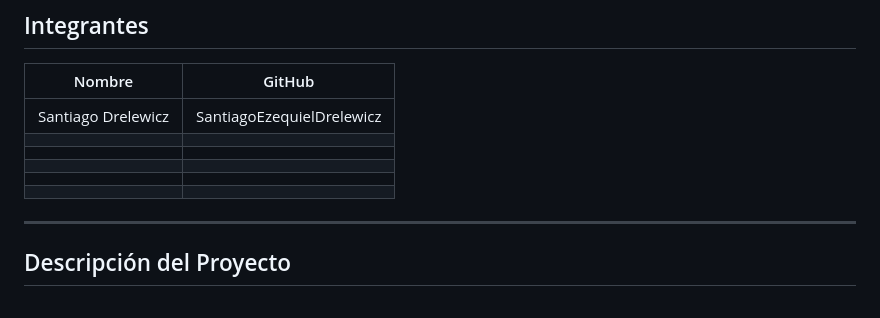
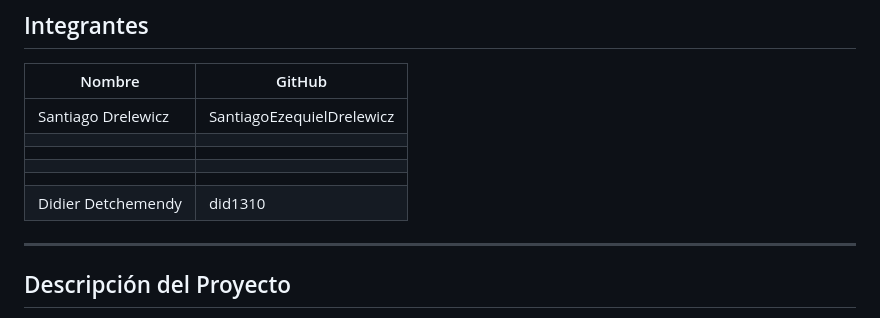
Before and after one commit to SantiagoEzequielDrelewicz/TP-LMC, a Markdown page: README.md, the part around the change. GitHub-like rendering.

Commit message:
Update README - 1.md

```diff
--- a/README.md
+++ b/README.md
@@ -12,7 +12,7 @@ Trabajo práctico de Laboratorio de Métodos Cuantitativos Aplicado a la Gestió
 |                    |                           |
 |                    |                           |
 |                    |                           |
-|                    |                           |
+| Didier Detchemendy | did1310                   |
 
 ---
 
```
